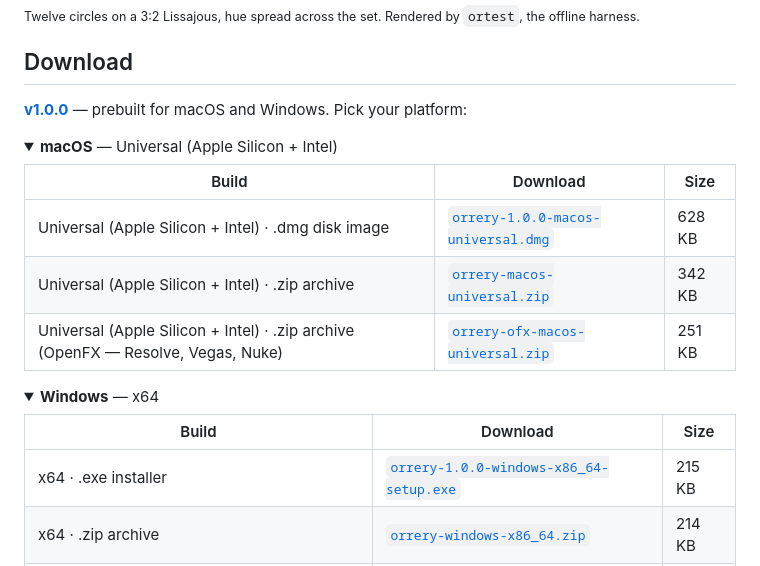
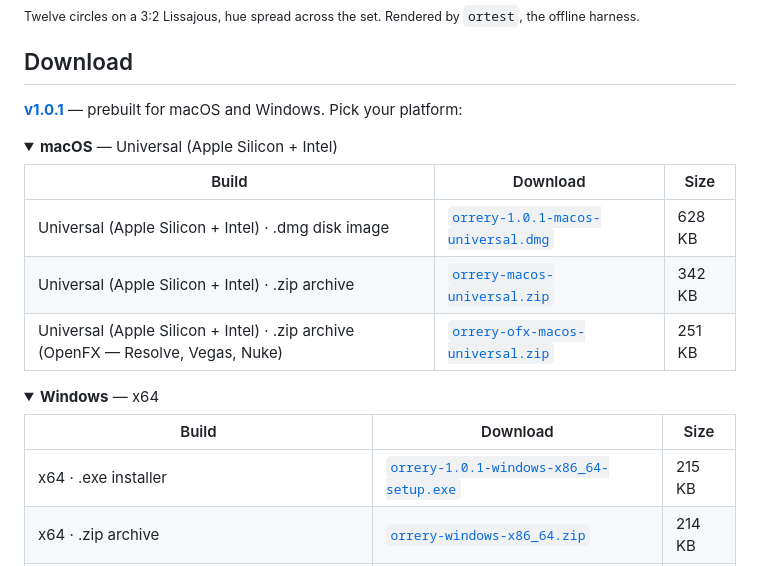
Before and after one commit to stoatworks-labs/orrery, a Markdown page: README.md, the part around the change. Drawn GitHub-style; folded sections open.

Commit message:
README: refresh the download block for the current release
Generated by gen-downloads.py from the published release assets. Most asset
URLs are pinned to the tag, so they go stale at every release.

Co-Authored-By: Claude Opus 5 <noreply@anthropic.com>

```diff
--- a/README.md
+++ b/README.md
@@ -25,14 +25,14 @@ chroma animations driving a pixel map.
 
 ## Download
 
-**[v1.0.0](https://github.com/stoatworks-labs/orrery/releases/tag/v1.0.0)** — prebuilt for macOS and Windows. Pick your platform:
+**[v1.0.1](https://github.com/stoatworks-labs/orrery/releases/tag/v1.0.1)** — prebuilt for macOS and Windows. Pick your platform:
 
 <details>
 <summary><b>macOS</b> — Universal (Apple Silicon + Intel)</summary>
 
 | Build | Download | Size |
 | --- | --- | --- |
-| Universal (Apple Silicon + Intel) · .dmg disk image | [`orrery-1.0.0-macos-universal.dmg`](https://github.com/stoatworks-labs/orrery/releases/download/v1.0.0/orrery-1.0.0-macos-universal.dmg) | 628 KB |
+| Universal (Apple Silicon + Intel) · .dmg disk image | [`orrery-1.0.1-macos-universal.dmg`](https://github.com/stoatworks-labs/orrery/releases/download/v1.0.1/orrery-1.0.1-macos-universal.dmg) | 628 KB |
 | Universal (Apple Silicon + Intel) · .zip archive | [`orrery-macos-universal.zip`](https://github.com/stoatworks-labs/orrery/releases/latest/download/orrery-macos-universal.zip) | 342 KB |
 | Universal (Apple Silicon + Intel) · .zip archive (OpenFX — Resolve, Vegas, Nuke) | [`orrery-ofx-macos-universal.zip`](https://github.com/stoatworks-labs/orrery/releases/latest/download/orrery-ofx-macos-universal.zip) | 251 KB |
 
@@ -43,7 +43,7 @@ chroma animations driving a pixel map.
 
 | Build | Download | Size |
 | --- | --- | --- |
-| x64 · .exe installer | [`orrery-1.0.0-windows-x86_64-setup.exe`](https://github.com/stoatworks-labs/orrery/releases/download/v1.0.0/orrery-1.0.0-windows-x86_64-setup.exe) | 215 KB |
+| x64 · .exe installer | [`orrery-1.0.1-windows-x86_64-setup.exe`](https://github.com/stoatworks-labs/orrery/releases/download/v1.0.1/orrery-1.0.1-windows-x86_64-setup.exe) | 215 KB |
 | x64 · .zip archive | [`orrery-windows-x86_64.zip`](https://github.com/stoatworks-labs/orrery/releases/latest/download/orrery-windows-x86_64.zip) | 214 KB |
 | x64 · .zip archive (OpenFX — Resolve, Vegas, Nuke) | [`orrery-ofx-windows-x86_64.zip`](https://github.com/stoatworks-labs/orrery/releases/latest/download/orrery-ofx-windows-x86_64.zip) | 70 KB |
 
```
